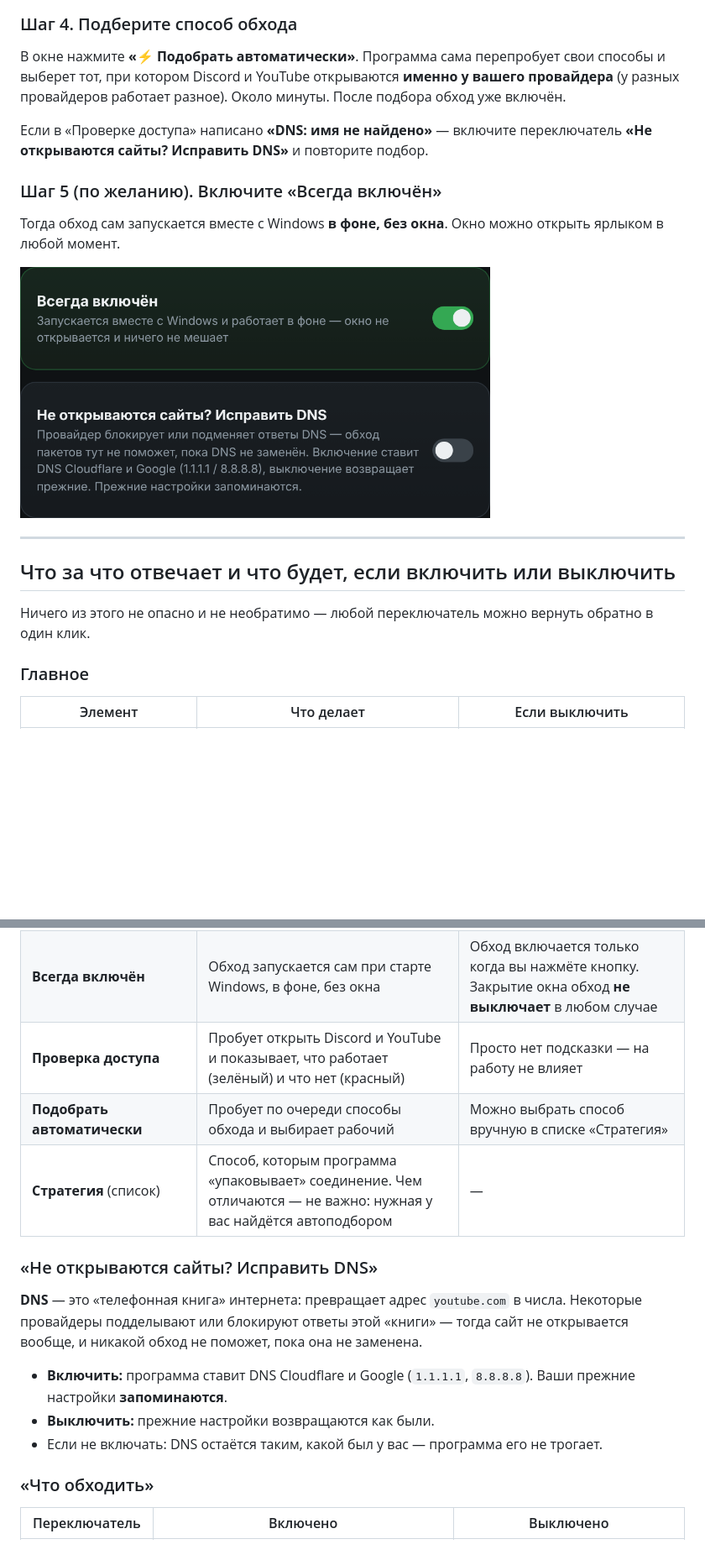
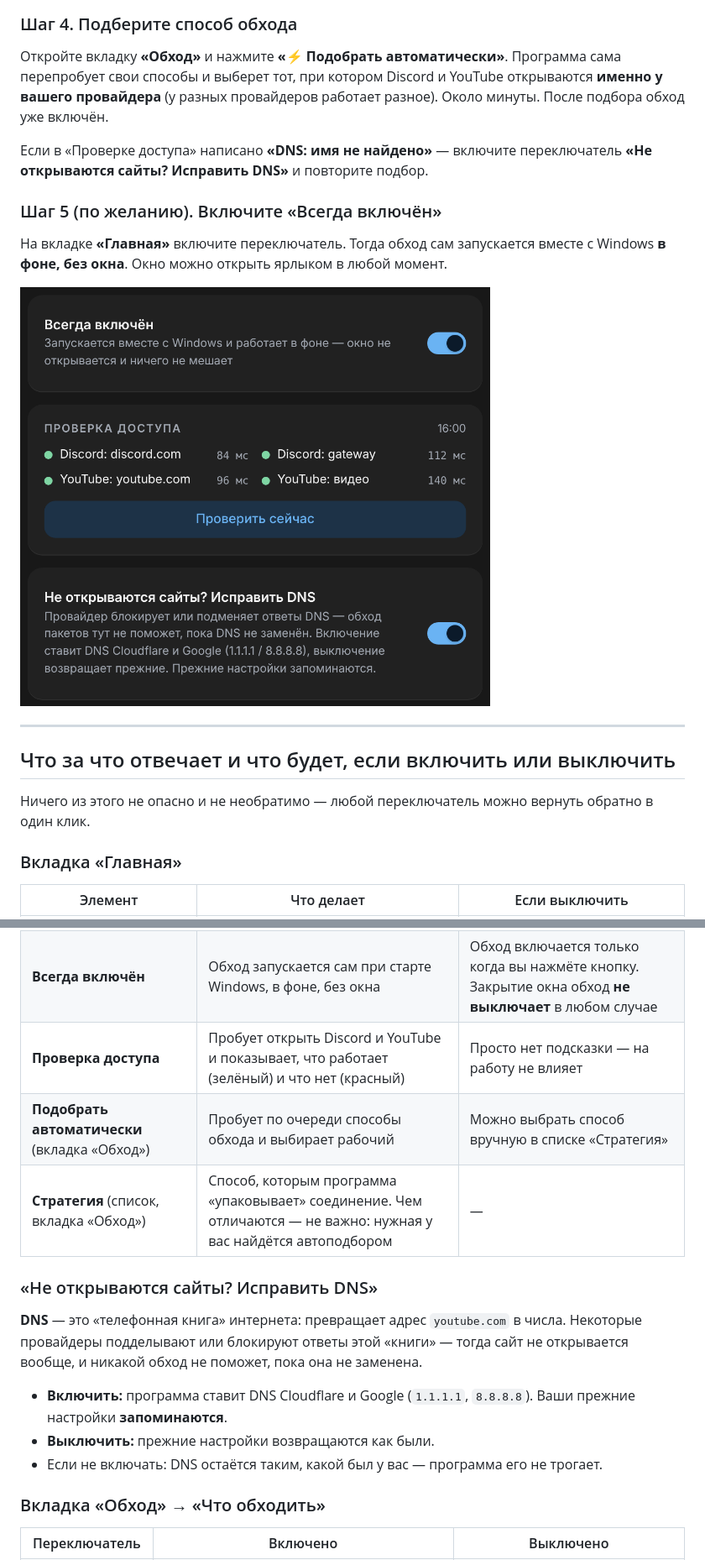
Before and after one commit to Bogestv0/Bogestv0-Unblock, a Markdown page: README.md, 2 parts joined by grey strips. Shown at 84% size. Drawn GitHub-style; pictures changed too: docs/install/05-always-dns.png; blank space fills up the shorter version.

```diff
--- a/README.md
+++ b/README.md
@@ -95,12 +116,12 @@
 <img src="docs/install/03-installer.png" width="640" alt="Окно установщика">
 
 ### Шаг 4. Подберите способ обхода
-В окне нажмите **«⚡ Подобрать автоматически»**. Программа сама перепробует свои способы и выберет тот, при котором Discord и YouTube открываются **именно у вашего провайдера** (у разных провайдеров работает разное). Около минуты. После подбора обход уже включён.
+Откройте вкладку **«Обход»** и нажмите **«⚡ Подобрать автоматически»**. Программа сама перепробует свои способы и выберет тот, при котором Discord и YouTube открываются **именно у вашего провайдера** (у разных провайдеров работает разное). Около минуты. После подбора обход уже включён.
 
 Если в «Проверке доступа» написано **«DNS: имя не найдено»** — включите переключатель **«Не открываются сайты? Исправить DNS»** и повторите подбор.
 
 ### Шаг 5 (по желанию). Включите «Всегда включён»
-Тогда обход сам запускается вместе с Windows **в фоне, без окна**. Окно можно открыть ярлыком в любой момент.
+На вкладке **«Главная»** включите переключатель. Тогда обход сам запускается вместе с Windows **в фоне, без окна**. Окно можно открыть ярлыком в любой момент.
 
 <img src="docs/install/05-always-dns.png" width="560" alt="Всегда включён и исправление DNS">
 
@@ -110,14 +131,14 @@
 
 Ничего из этого не опасно и не необратимо — любой переключатель можно вернуть обратно в один клик.
 
-### Главное
+### Вкладка «Главная»
 | Элемент | Что делает | Если выключить |
 |---|---|---|
 | **Включить / Выключить обход** (большая кнопка) | Запускает и останавливает обход | Программа ничего не делает, интернет работает как будто её нет. Драйвер выгружается |
 | **Всегда включён** | Обход запускается сам при старте Windows, в фоне, без окна | Обход включается только когда вы нажмёте кнопку. Закрытие окна обход **не выключает** в любом случае |
 | **Проверка доступа** | Пробует открыть Discord и YouTube и показывает, что работает (зелёный) и что нет (красный) | Просто нет подсказки — на работу не влияет |
-| **Подобрать автоматически** | Пробует по очереди способы обхода и выбирает рабочий | Можно выбрать способ вручную в списке «Стратегия» |
-| **Стратегия** (список) | Способ, которым программа «упаковывает» соединение. Чем отличаются — не важно: нужная у вас найдётся автоподбором | — |
+| **Подобрать автоматически** (вкладка «Обход») | Пробует по очереди способы обхода и выбирает рабочий | Можно выбрать способ вручную в списке «Стратегия» |
+| **Стратегия** (список, вкладка «Обход») | Способ, которым программа «упаковывает» соединение. Чем отличаются — не важно: нужная у вас найдётся автоподбором | — |
 
 ### «Не открываются сайты? Исправить DNS»
 **DNS** — это «телефонная книга» интернета: превращает адрес `youtube.com` в числа. Некоторые провайдеры подделывают или блокируют ответы этой «книги» — тогда сайт не открывается вообще, и никакой обход не поможет, пока она не заменена.
@@ -125,7 +146,7 @@
 * **Выключить:** прежние настройки возвращаются как были.
 * Если не включать: DNS остаётся таким, какой был у вас — программа его не трогает.
 
-### «Что обходить»
+### Вкладка «Обход» → «Что обходить»
 | Переключатель | Включено | Выключено |
 |---|---|---|
 | **Discord** | Обход работает для Discord | Discord не обрабатывается (если он у вас и так открывается — можно выключить) |
```
Also changed, not shown: other parts of README.md (+36 -11 lines), docs/install/04-window-light.png (added), docs/install/04-window.png, docs/install/06-update.png, docs/install/07-tabs.png (added), 5 other files.
